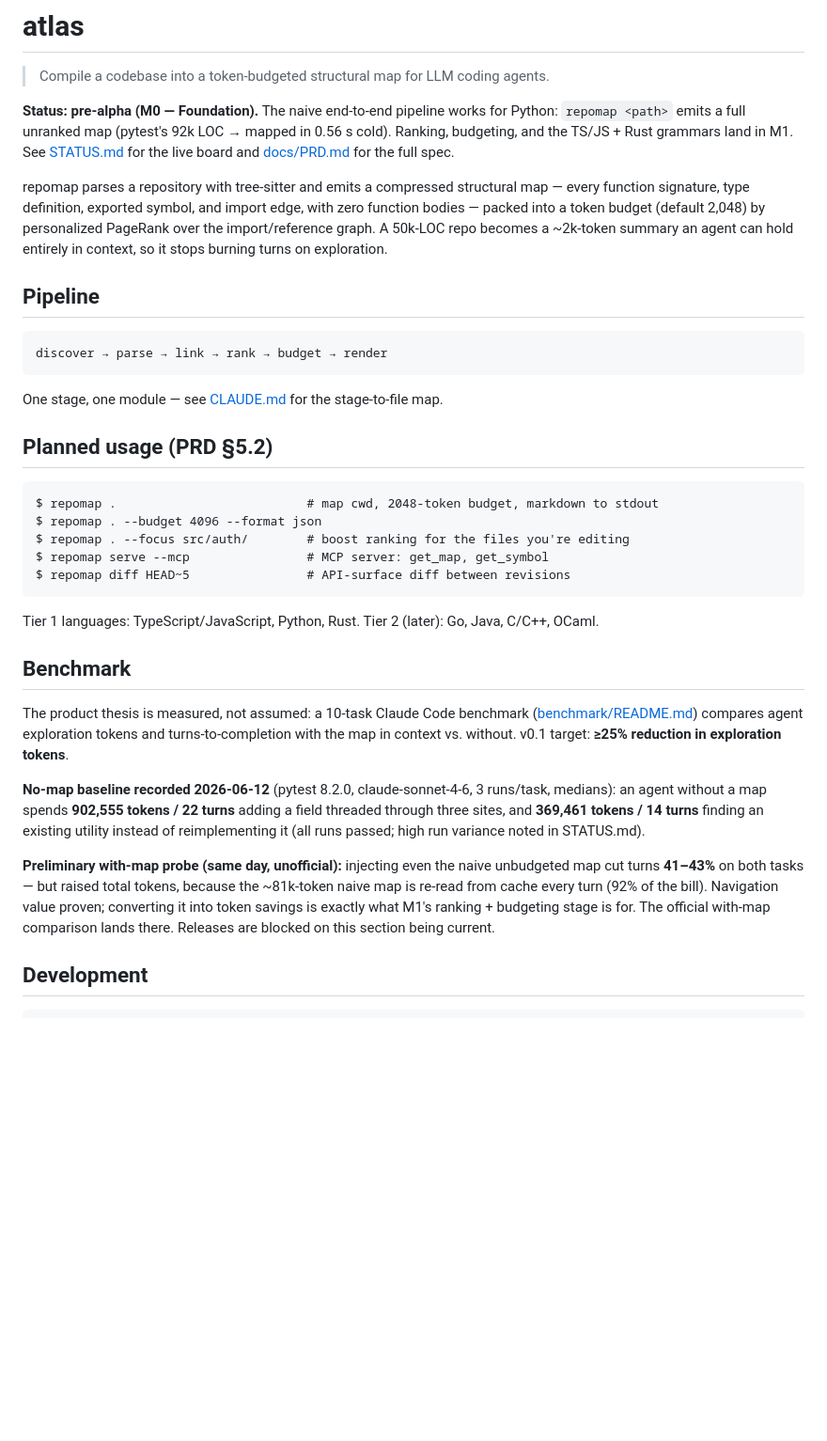
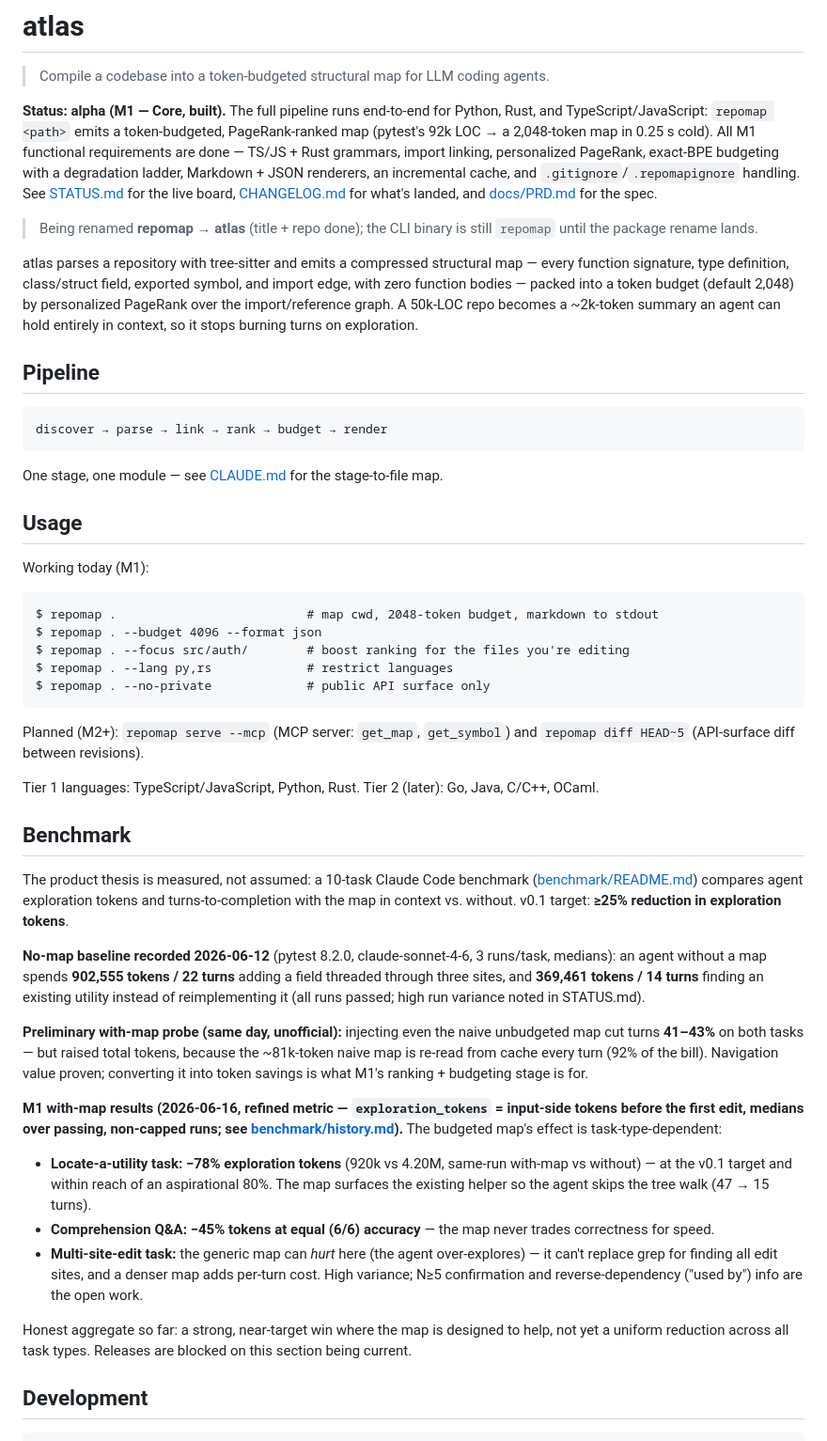
Before and after one commit to fkenmar/atlas, a Markdown page: README.md, the part around the change. Shown at 94% size. Rendered like a GitHub page; blank space fills up the shorter version.

Commit message:
docs: bring README up to M1-complete + honest M1 benchmark results
The README still described the M0 state: "pre-alpha (M0)", ranking/budgeting/
grammars as future work, the working CLI under "Planned usage", and a
benchmark section that stopped at the M0 naive-map probe. Updated to reality:

- Status -> alpha (M1 Core, built); all M1 FRs done (TS/JS+Rust grammars,
  linking, PageRank, budgeting+ladder, md+json, cache, gitignore); 0.25s cold.
- "Planned usage" -> "Usage" with the flags that actually work
  (--budget/--format/--focus/--lang/--no-private); serve/diff marked M2+.
- Benchmark: added the M1 refined-metric results -- locate-task -78%,
  comprehension -45% at equal accuracy, and the honest multi-site caveat.
- Noted the in-progress repomap -> atlas rename (title/repo done, binary pending).
- Mentions class/struct field extraction now in the structural surface.

Other docs (CHANGELOG, STATUS, benchmark/history.md + README, ADRs) were
already current. Tree green: clippy clean, 68 tests pass.

Co-Authored-By: Claude Opus 4.8 (1M context) <noreply@anthropic.com>

````diff
--- a/README.md
+++ b/README.md
@@ -2,9 +2,11 @@
 
 > Compile a codebase into a token-budgeted structural map for LLM coding agents.
 
-**Status: pre-alpha (M0 — Foundation).** The naive end-to-end pipeline works for Python: `repomap <path>` emits a full unranked map (pytest's 92k LOC → mapped in 0.56 s cold). Ranking, budgeting, and the TS/JS + Rust grammars land in M1. See [STATUS.md](STATUS.md) for the live board and [docs/PRD.md](docs/PRD.md) for the full spec.
+**Status: alpha (M1 — Core, built).** The full pipeline runs end-to-end for Python, Rust, and TypeScript/JavaScript: `repomap <path>` emits a token-budgeted, PageRank-ranked map (pytest's 92k LOC → a 2,048-token map in 0.25 s cold). All M1 functional requirements are done — TS/JS + Rust grammars, import linking, personalized PageRank, exact-BPE budgeting with a degradation ladder, Markdown + JSON renderers, an incremental cache, and `.gitignore`/`.repomapignore` handling. See [STATUS.md](STATUS.md) for the live board, [CHANGELOG.md](CHANGELOG.md) for what's landed, and [docs/PRD.md](docs/PRD.md) for the spec.
 
-repomap parses a repository with tree-sitter and emits a compressed structural map — every function signature, type definition, exported symbol, and import edge, with zero function bodies — packed into a token budget (default 2,048) by personalized PageRank over the import/reference graph. A 50k-LOC repo becomes a ~2k-token summary an agent can hold entirely in context, so it stops burning turns on exploration.
+> Being renamed **repomap → atlas** (title + repo done); the CLI binary is still `repomap` until the package rename lands.
+
+atlas parses a repository with tree-sitter and emits a compressed structural map — every function signature, type definition, class/struct field, exported symbol, and import edge, with zero function bodies — packed into a token budget (default 2,048) by personalized PageRank over the import/reference graph. A 50k-LOC repo becomes a ~2k-token summary an agent can hold entirely in context, so it stops burning turns on exploration.
 
 ## Pipeline
 
@@ -14,15 +16,19 @@ discover → parse → link → rank → budget → render
 
 One stage, one module — see [CLAUDE.md](CLAUDE.md) for the stage-to-file map.
 
-## Planned usage (PRD §5.2)
+## Usage
+
+Working today (M1):
 
 ```
 $ repomap .                          # map cwd, 2048-token budget, markdown to stdout
 $ repomap . --budget 4096 --format json
 $ repomap . --focus src/auth/        # boost ranking for the files you're editing
-$ repomap serve --mcp                # MCP server: get_map, get_symbol
-$ repomap diff HEAD~5                # API-surface diff between revisions
+$ repomap . --lang py,rs             # restrict languages
+$ repomap . --no-private             # public API surface only
 ```
+
+Planned (M2+): `repomap serve --mcp` (MCP server: `get_map`, `get_symbol`) and `repomap diff HEAD~5` (API-surface diff between revisions).
 
 Tier 1 languages: TypeScript/JavaScript, Python, Rust. Tier 2 (later): Go, Java, C/C++, OCaml.
 
@@ -32,7 +38,15 @@ The product thesis is measured, not assumed: a 10-task Claude Code benchmark ([b
 
 **No-map baseline recorded 2026-06-12** (pytest 8.2.0, claude-sonnet-4-6, 3 runs/task, medians): an agent without a map spends **902,555 tokens / 22 turns** adding a field threaded through three sites, and **369,461 tokens / 14 turns** finding an existing utility instead of reimplementing it (all runs passed; high run variance noted in STATUS.md).
 
-**Preliminary with-map probe (same day, unofficial):** injecting even the naive unbudgeted map cut turns **41–43%** on both tasks — but raised total tokens, because the ~81k-token naive map is re-read from cache every turn (92% of the bill). Navigation value proven; converting it into token savings is exactly what M1's ranking + budgeting stage is for. The official with-map comparison lands there. Releases are blocked on this section being current.
+**Preliminary with-map probe (same day, unofficial):** injecting even the naive unbudgeted map cut turns **41–43%** on both tasks — but raised total tokens, because the ~81k-token naive map is re-read from cache every turn (92% of the bill). Navigation value proven; converting it into token savings is what M1's ranking + budgeting stage is for.
+
+**M1 with-map results (2026-06-16, refined metric — `exploration_tokens` = input-side tokens before the first edit, medians over passing, non-capped runs; see [benchmark/history.md](benchmark/history.md)).** The budgeted map's effect is task-type-dependent:
+
+- **Locate-a-utility task: −78% exploration tokens** (920k vs 4.20M, same-run with-map vs without) — at the v0.1 target and within reach of an aspirational 80%. The map surfaces the existing helper so the agent skips the tree walk (47 → 15 turns).
+- **Comprehension Q&A: −45% tokens at equal (6/6) accuracy** — the map never trades correctness for speed.
+- **Multi-site-edit task:** the generic map can *hurt* here (the agent over-explores) — it can't replace grep for finding all edit sites, and a denser map adds per-turn cost. High variance; N≥5 confirmation and reverse-dependency ("used by") info are the open work.
+
+Honest aggregate so far: a strong, near-target win where the map is designed to help, not yet a uniform reduction across all task types. Releases are blocked on this section being current.
 
 ## Development
 
````
